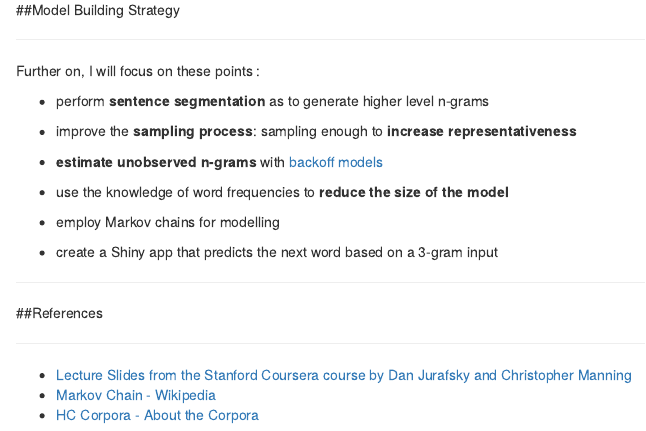
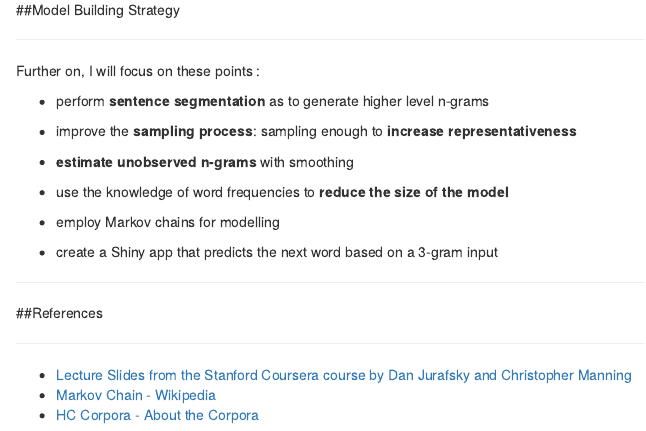
Before and after one commit to yonidahan/SwiftKey_capstone, an R Markdown document (milestone1.Rmd): the page in a window 1100 px wide, from 2250 px down. Rendered offline with R 4.5, knitr and Pandoc, with nearby package versions; some code elsewhere in the file could not run offline.

Commit message:
Update milestone1.Rmd

```diff
--- a/milestone1.Rmd
+++ b/milestone1.Rmd
@@ -300,7 +300,7 @@ Further on, I will focus on these points :
 
 - improve the **sampling process**: sampling enough to **increase representativeness**
 
-- **estimate unobserved n-grams** with [backoff models](https://en.wikipedia.org/wiki/Katz%27s_back-off_model)
+- **estimate unobserved n-grams** with smoothing
 
 - use the knowledge of word frequencies to **reduce the size of the model**
 
```
